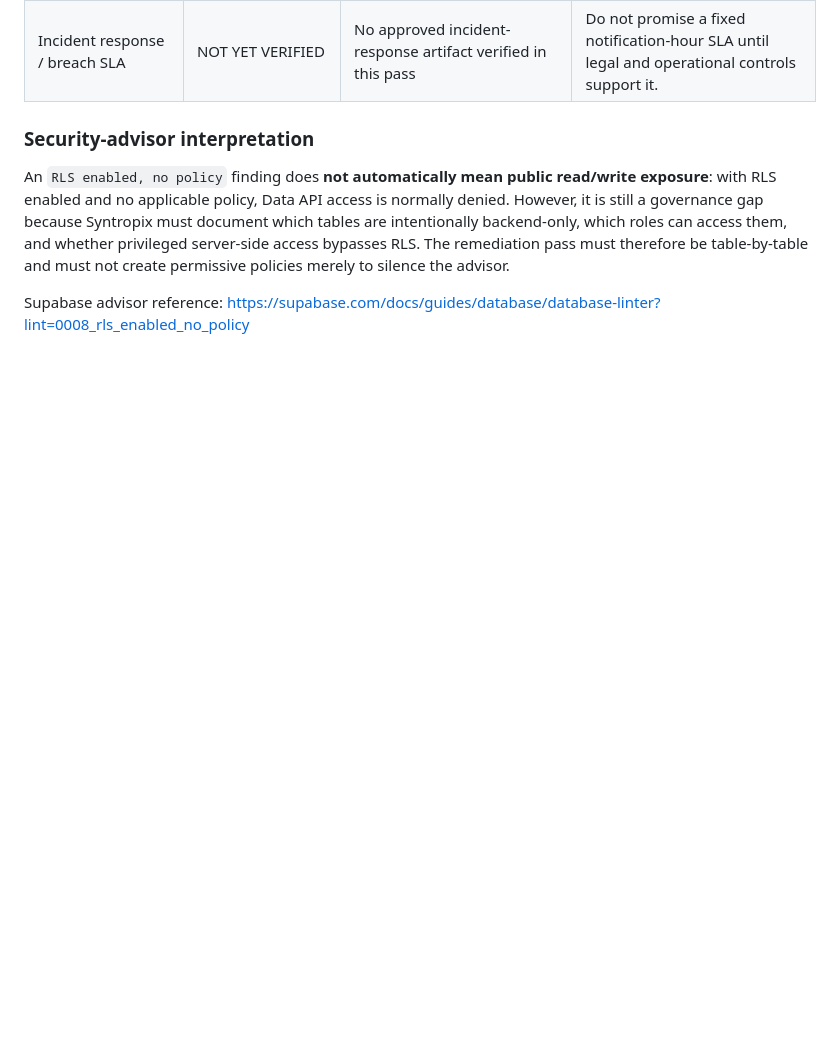
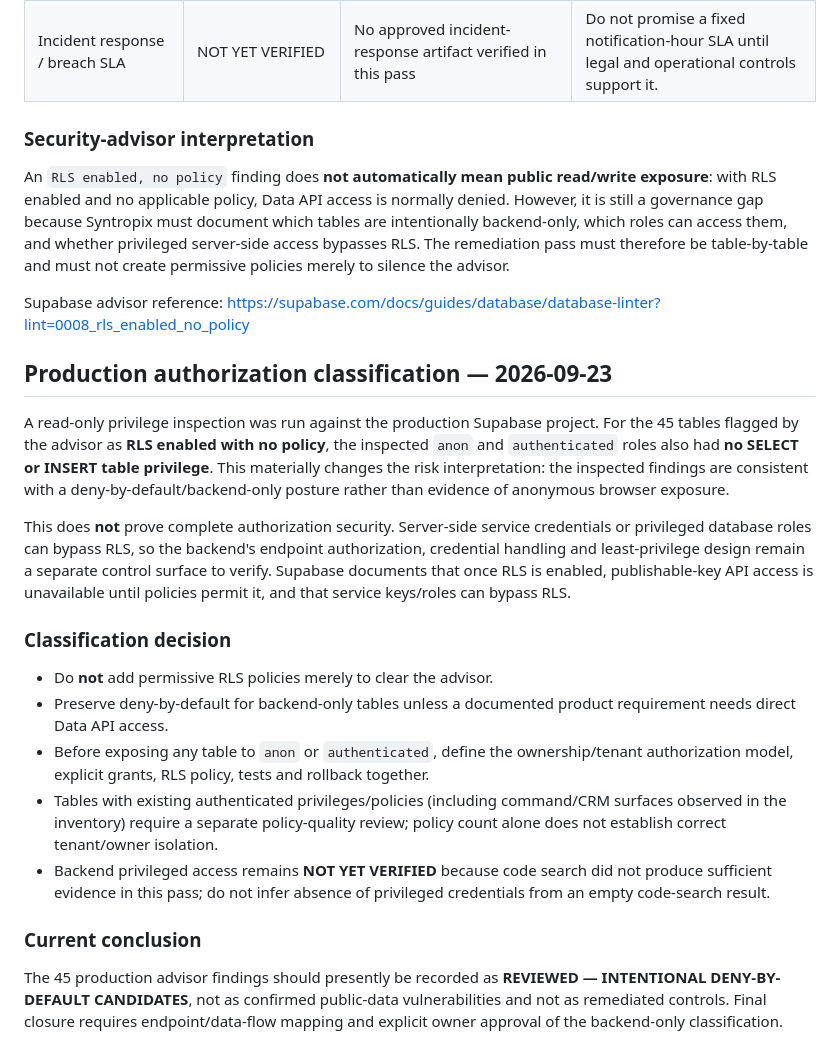
Before and after one commit to sbanhr-a11y/Syntropix, a Markdown page: credibility-assets/enterprise-due-diligence-pack-v1.md, the part around the change. Drawn GitHub-style; blank space fills up the shorter version.

Commit message:
Classify production RLS findings using privilege evidence

```diff
--- a/credibility-assets/enterprise-due-diligence-pack-v1.md
+++ b/credibility-assets/enterprise-due-diligence-pack-v1.md
@@ -88,3 +88,20 @@ Status labels below mean **VERIFIED CONFIGURATION**, **VERIFIED GAP**, or **NOT
 An `RLS enabled, no policy` finding does **not automatically mean public read/write exposure**: with RLS enabled and no applicable policy, Data API access is normally denied. However, it is still a governance gap because Syntropix must document which tables are intentionally backend-only, which roles can access them, and whether privileged server-side access bypasses RLS. The remediation pass must therefore be table-by-table and must not create permissive policies merely to silence the advisor.
 
 Supabase advisor reference: https://supabase.com/docs/guides/database/database-linter?lint=0008_rls_enabled_no_policy
+
+
+## Production authorization classification — 2026-09-23
+
+A read-only privilege inspection was run against the production Supabase project. For the 45 tables flagged by the advisor as **RLS enabled with no policy**, the inspected `anon` and `authenticated` roles also had **no SELECT or INSERT table privilege**. This materially changes the risk interpretation: the inspected findings are consistent with a deny-by-default/backend-only posture rather than evidence of anonymous browser exposure.
+
+This does **not** prove complete authorization security. Server-side service credentials or privileged database roles can bypass RLS, so the backend's endpoint authorization, credential handling and least-privilege design remain a separate control surface to verify. Supabase documents that once RLS is enabled, publishable-key API access is unavailable until policies permit it, and that service keys/roles can bypass RLS.
+
+### Classification decision
+- Do **not** add permissive RLS policies merely to clear the advisor.
+- Preserve deny-by-default for backend-only tables unless a documented product requirement needs direct Data API access.
+- Before exposing any table to `anon` or `authenticated`, define the ownership/tenant authorization model, explicit grants, RLS policy, tests and rollback together.
+- Tables with existing authenticated privileges/policies (including command/CRM surfaces observed in the inventory) require a separate policy-quality review; policy count alone does not establish correct tenant/owner isolation.
+- Backend privileged access remains **NOT YET VERIFIED** because code search did not produce sufficient evidence in this pass; do not infer absence of privileged credentials from an empty code-search result.
+
+### Current conclusion
+The 45 production advisor findings should presently be recorded as **REVIEWED — INTENTIONAL DENY-BY-DEFAULT CANDIDATES**, not as confirmed public-data vulnerabilities and not as remediated controls. Final closure requires endpoint/data-flow mapping and explicit owner approval of the backend-only classification.
```
